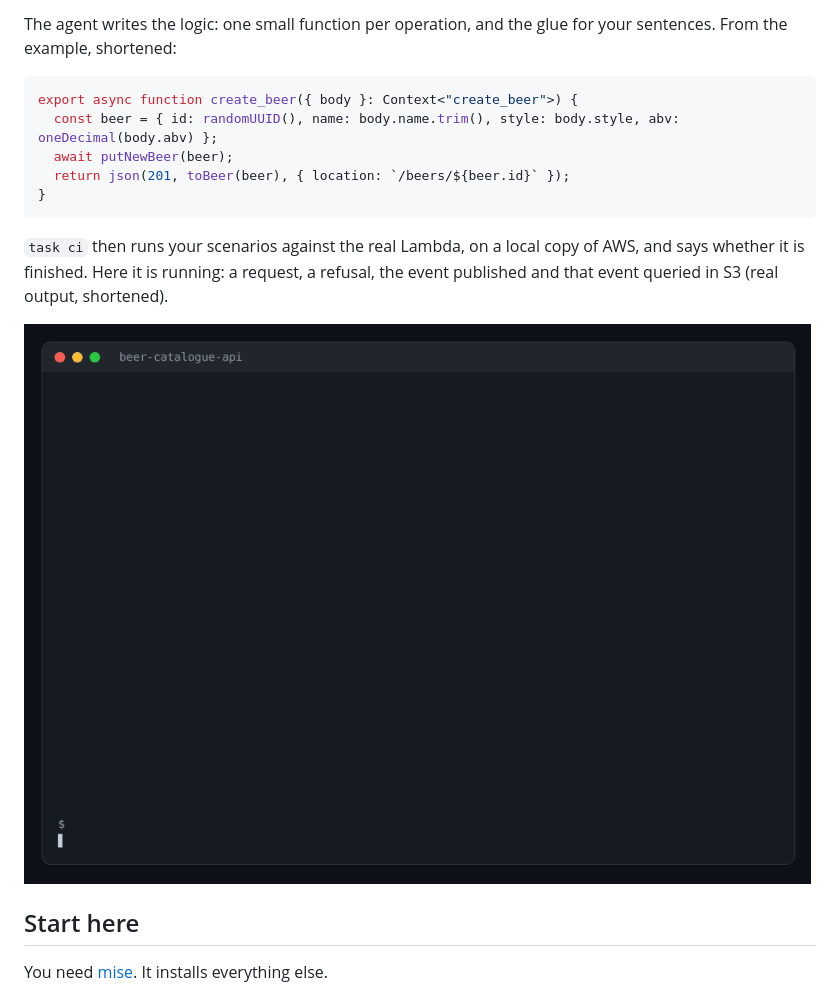
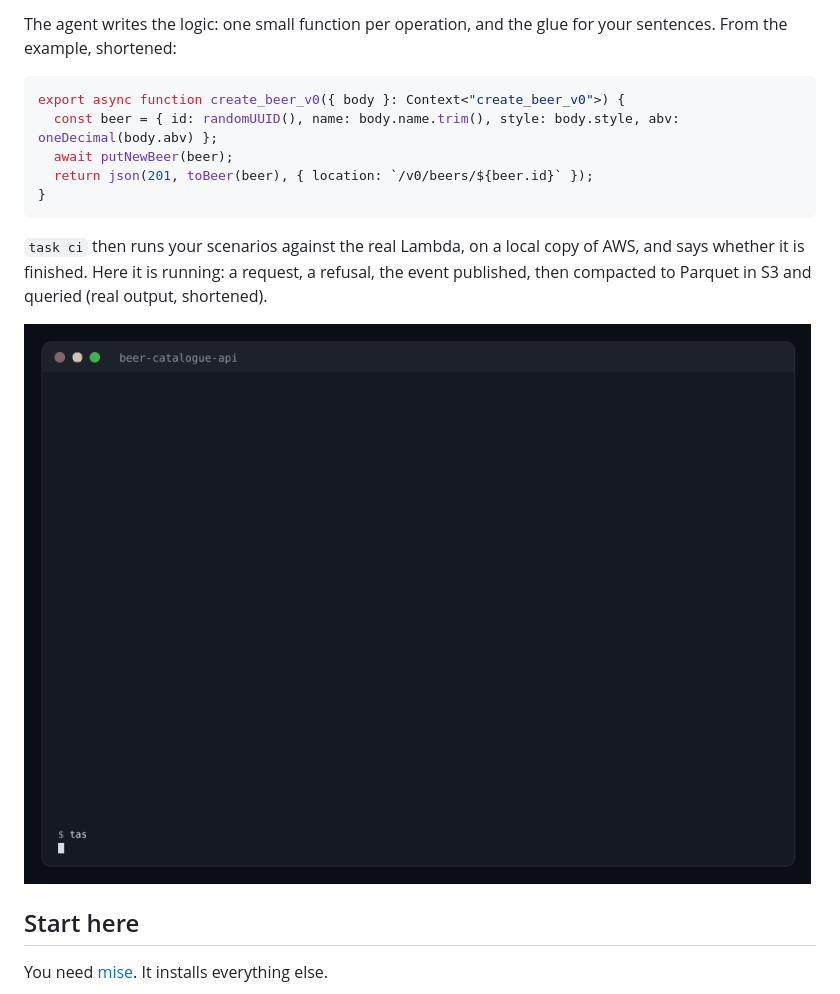
Before and after one commit to hungovercoders/template-aws-api, a Markdown page: README.md, the part around one of its changes. Rendered like a GitHub page; pictures changed too: .github/images/api-in-action.gif.

````diff
--- a/README.md
+++ b/README.md
@@ -29,14 +29,14 @@ The agent writes the logic: one small function per operation, and the glue
 for your sentences. From the example, shortened:
 
 ```ts
-export async function create_beer({ body }: Context<"create_beer">) {
+export async function create_beer_v0({ body }: Context<"create_beer_v0">) {
   const beer = { id: randomUUID(), name: body.name.trim(), style: body.style, abv: oneDecimal(body.abv) };
   await putNewBeer(beer);
-  return json(201, toBeer(beer), { location: `/beers/${beer.id}` });
+  return json(201, toBeer(beer), { location: `/v0/beers/${beer.id}` });
 }
 ```
 
-`task ci` then runs your scenarios against the real Lambda, on a local copy
-of AWS, and says whether it is finished. Here it is running: a request, a
-refusal, the event published and that event queried in S3 (real output, shortened).
+`task ci` then runs your scenarios against the real Lambda, on a local copy of AWS,
+and says whether it is finished. Here it is running: a request, a refusal, the event
+published, then compacted to Parquet in S3 and queried (real output, shortened).
 
````
Also changed, not shown: other parts of README.md (+7 -7 lines), .github/images/task-ci.png.
